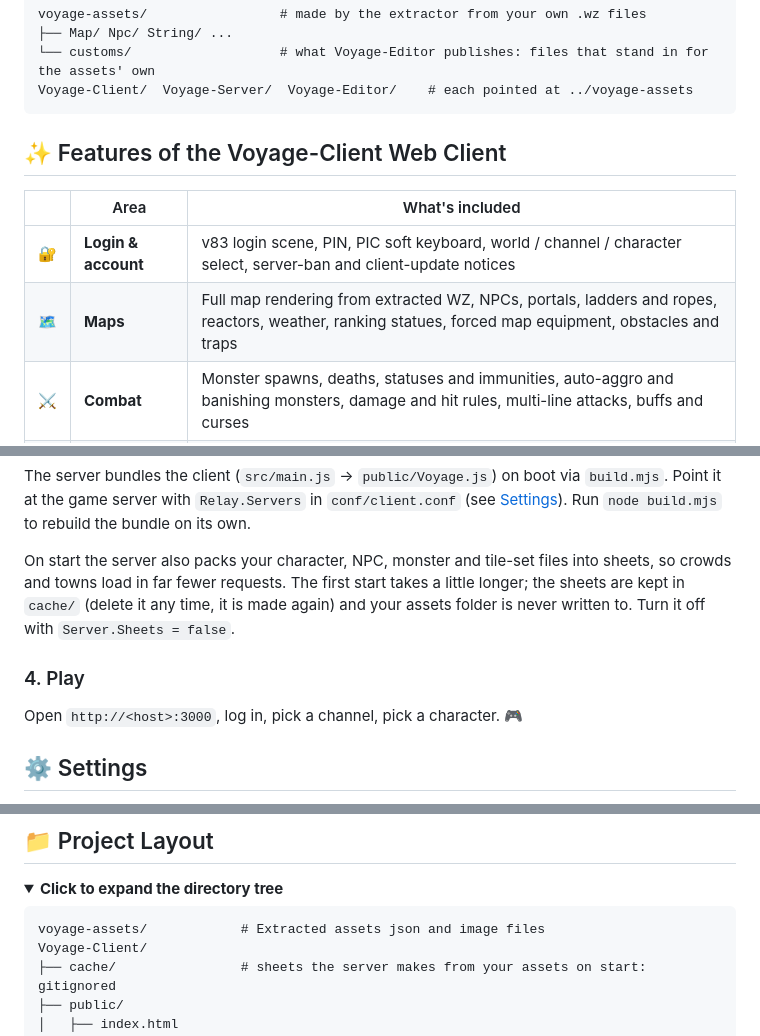
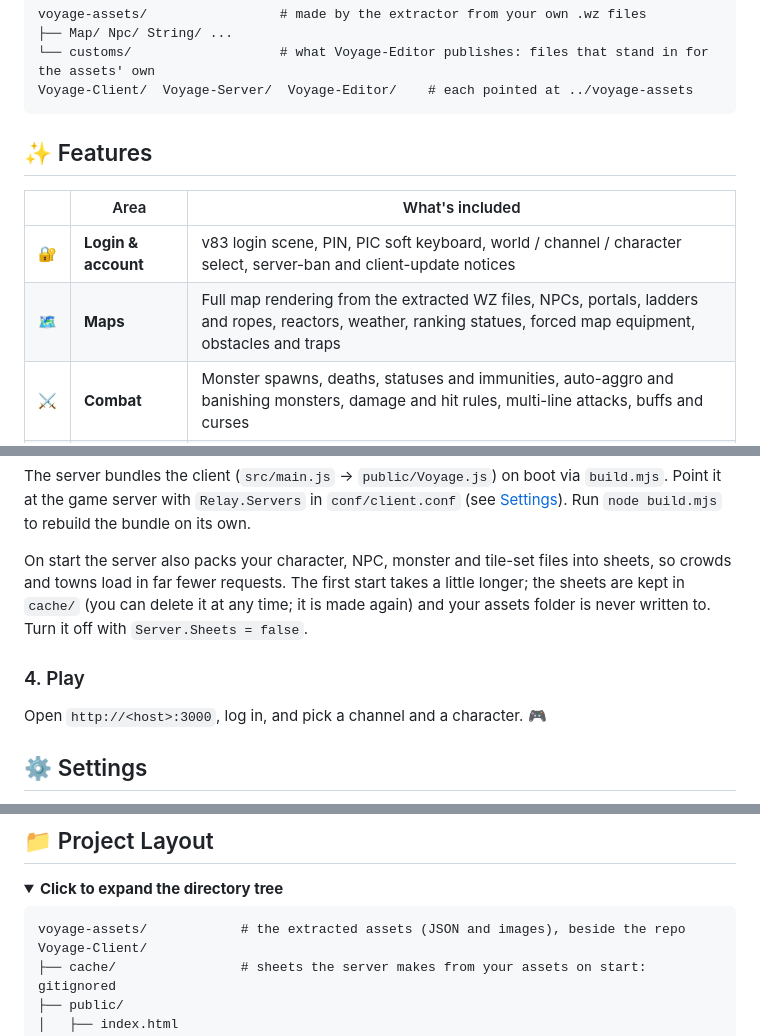
Before and after one commit to comcad/Voyage-Client, a Markdown page: README.md, 3 parts joined by grey strips. GitHub-like rendering; folded sections open.

````diff
--- a/README.md
+++ b/README.md
@@ -50,12 +50,12 @@ voyage-assets/                 # made by the extractor from your own .wz files
 Voyage-Client/  Voyage-Server/  Voyage-Editor/    # each pointed at ../voyage-assets
 ```
 
-## ✨ Features of the Voyage-Client Web Client
+## ✨ Features
 
 | | Area | What's included |
 |---|---|---|
 | 🔐 | **Login & account** | v83 login scene, PIN, PIC soft keyboard, world / channel / character select, server-ban and client-update notices |
-| 🗺️ | **Maps** | Full map rendering from extracted WZ, NPCs, portals, ladders and ropes, reactors, weather, ranking statues, forced map equipment, obstacles and traps |
+| 🗺️ | **Maps** | Full map rendering from the extracted WZ files, NPCs, portals, ladders and ropes, reactors, weather, ranking statues, forced map equipment, obstacles and traps |
 | ⚔️ | **Combat** | Monster spawns, deaths, statuses and immunities, auto-aggro and banishing monsters, damage and hit rules, multi-line attacks, buffs and curses |
 | 🪄 | **Skills** | Every class line, including the full Pirate line (Pirate → Corsair, Brawler → Outlaw, Marauder → Gunslinger) and Thunder Breaker skills, plus the skill macro editor and quick slots |
 | 👹 | **Bosses** | Boss HP bar, plus Horntail and Zakum parts (order, boxes, icons, and hits landing on the part struck) |
@@ -149,13 +149,13 @@ node server.js
 
 The server bundles the client (`src/main.js` → `public/Voyage.js`) on boot via `build.mjs`. Point it at the game server with `Relay.Servers` in `conf/client.conf` (see [Settings](#%EF%B8%8F-settings)). Run `node build.mjs` to rebuild the bundle on its own.
 
-On start the server also packs your character, NPC, monster and tile-set files into sheets, so crowds and towns load in far fewer requests. The first start takes a little longer; the sheets are kept in `cache/` (delete it any time, it is made again) and your assets folder is never written to. Turn it off with `Server.Sheets = false`.
+On start the server also packs your character, NPC, monster and tile-set files into sheets, so crowds and towns load in far fewer requests. The first start takes a little longer; the sheets are kept in `cache/` (you can delete it at any time; it is made again) and your assets folder is never written to. Turn it off with `Server.Sheets = false`.
 
 </details>
 
 ### 4. Play
 
-Open `http://<host>:3000`, log in, pick a channel, pick a character. 🎮
+Open `http://<host>:3000`, log in, and pick a channel and a character. 🎮
 
 ## ⚙️ Settings
 
@@ -209,7 +209,7 @@ The assets folder itself is only ever read. Delete a file from `customs` and the
 <summary><b>Click to expand the directory tree</b></summary>
 
 ```
-voyage-assets/            # Extracted assets json and image files
+voyage-assets/            # the extracted assets (JSON and images), beside the repo
 Voyage-Client/
 ├── cache/                # sheets the server makes from your assets on start: gitignored
 ├── public/
````
Also changed, not shown: other parts of README.md (+23 -23 lines).
